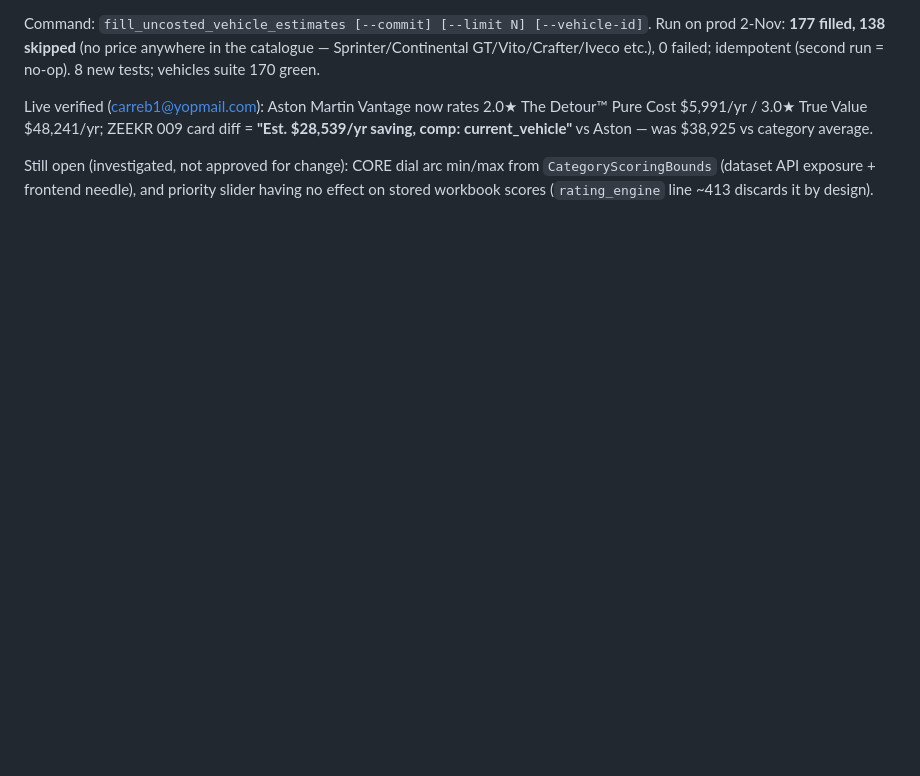
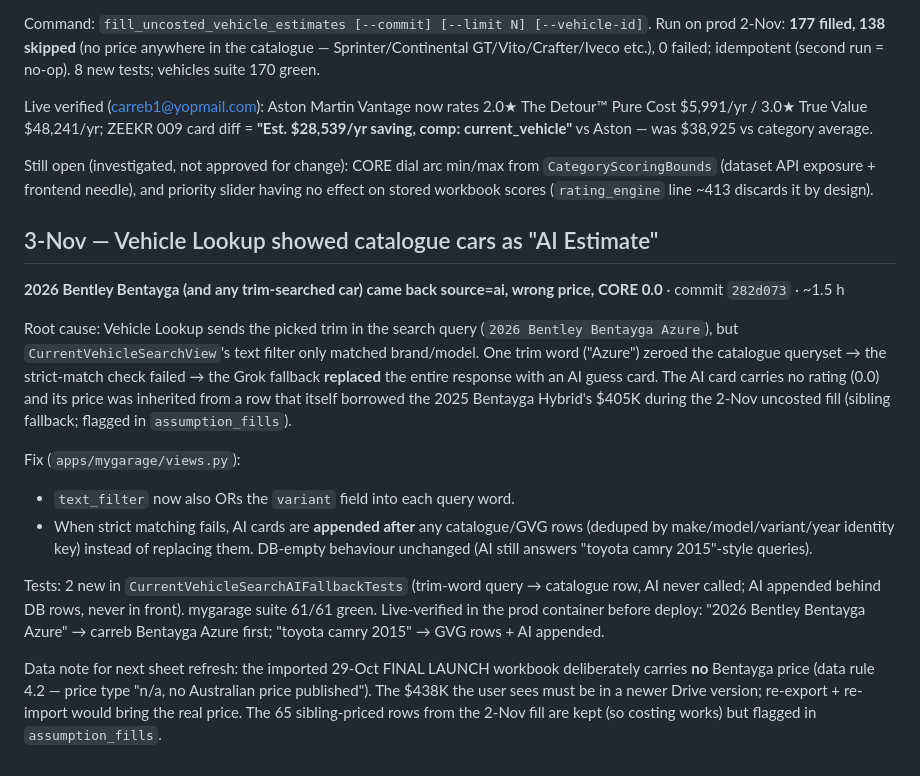
Before and after one commit to Carreb-AU/Carreb-backend, a Markdown page: Work Log — Backend Changes 27 Oct to 2 Nov 2026.md, the part around the change. Rendered like a GitHub page; blank space fills up the shorter version.

Commit message:
work log: vehicle lookup variant-search fix entry

```diff
--- a/Work Log — Backend Changes 27 Oct to 2 Nov 2026.md
+++ b/Work Log — Backend Changes 27 Oct to 2 Nov 2026.md
@@ -352,3 +352,37 @@ Still open (investigated, not approved for change): CORE dial arc
 min/max from `CategoryScoringBounds` (dataset API exposure + frontend
 needle), and priority slider having no effect on stored workbook scores
 (`rating_engine` line ~413 discards it by design).
+
+## 3-Nov — Vehicle Lookup showed catalogue cars as "AI Estimate"
+
+**2026 Bentley Bentayga (and any trim-searched car) came back source=ai,
+wrong price, CORE 0.0** · commit `282d073` · ~1.5 h
+
+Root cause: Vehicle Lookup sends the picked trim in the search query
+(`2026 Bentley Bentayga Azure`), but `CurrentVehicleSearchView`'s text
+filter only matched brand/model. One trim word ("Azure") zeroed the
+catalogue queryset → the strict-match check failed → the Grok fallback
+**replaced** the entire response with an AI guess card. The AI card
+carries no rating (0.0) and its price was inherited from a row that
+itself borrowed the 2025 Bentayga Hybrid's $405K during the 2-Nov
+uncosted fill (sibling fallback; flagged in `assumption_fills`).
+
+Fix (`apps/mygarage/views.py`):
+- `text_filter` now also ORs the `variant` field into each query word.
+- When strict matching fails, AI cards are **appended after** any
+  catalogue/GVG rows (deduped by make/model/variant/year identity key)
+  instead of replacing them. DB-empty behaviour unchanged (AI still
+  answers "toyota camry 2015"-style queries).
+
+Tests: 2 new in `CurrentVehicleSearchAIFallbackTests`
+(trim-word query → catalogue row, AI never called; AI appended behind DB
+rows, never in front). mygarage suite 61/61 green. Live-verified in the
+prod container before deploy: "2026 Bentley Bentayga Azure" → carreb
+Bentayga Azure first; "toyota camry 2015" → GVG rows + AI appended.
+
+Data note for next sheet refresh: the imported 29-Oct FINAL LAUNCH
+workbook deliberately carries **no** Bentayga price (data rule 4.2 —
+price type "n/a, no Australian price published"). The $438K the user
+sees must be in a newer Drive version; re-export + re-import would bring
+the real price. The 65 sibling-priced rows from the 2-Nov fill are kept
+(so costing works) but flagged in `assumption_fills`.
```
